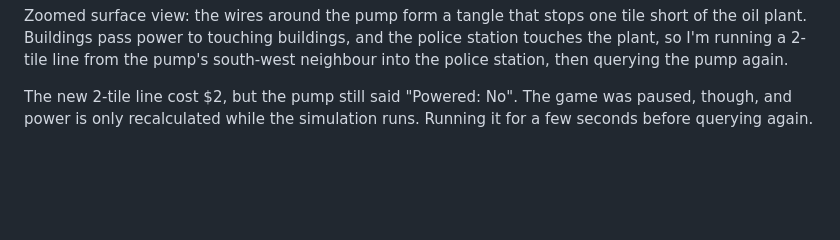
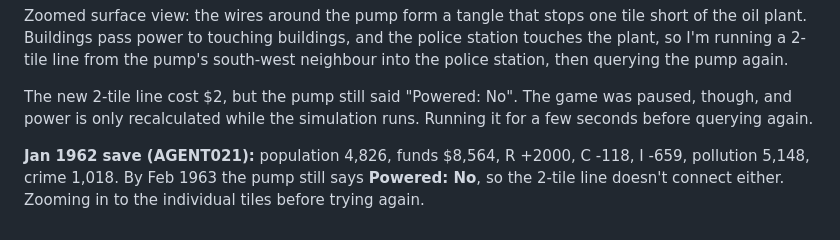
Before and after one commit to davidfromkansas/simcity2000-agent, a Markdown page: JOURNAL.md, the part around the change. Rendered like a GitHub page; blank space fills up the shorter version.

Commit message:
Journal: 1962 save, pump still unpowered
Co-Authored-By: David Lie-Tjauw <david.lietjauw@gmail.com>

```diff
--- a/JOURNAL.md
+++ b/JOURNAL.md
@@ -538,3 +538,8 @@ neighbour into the police station, then querying the pump again.
 The new 2-tile line cost $2, but the pump still said "Powered: No". The game was
 paused, though, and power is only recalculated while the simulation runs. Running
 it for a few seconds before querying again.
+
+**Jan 1962 save (AGENT021):** population 4,826, funds $8,564, R +2000, C -118, I -659,
+pollution 5,148, crime 1,018. By Feb 1963 the pump still says **Powered: No**, so the
+2-tile line doesn't connect either. Zooming in to the individual tiles before
+trying again.
```
